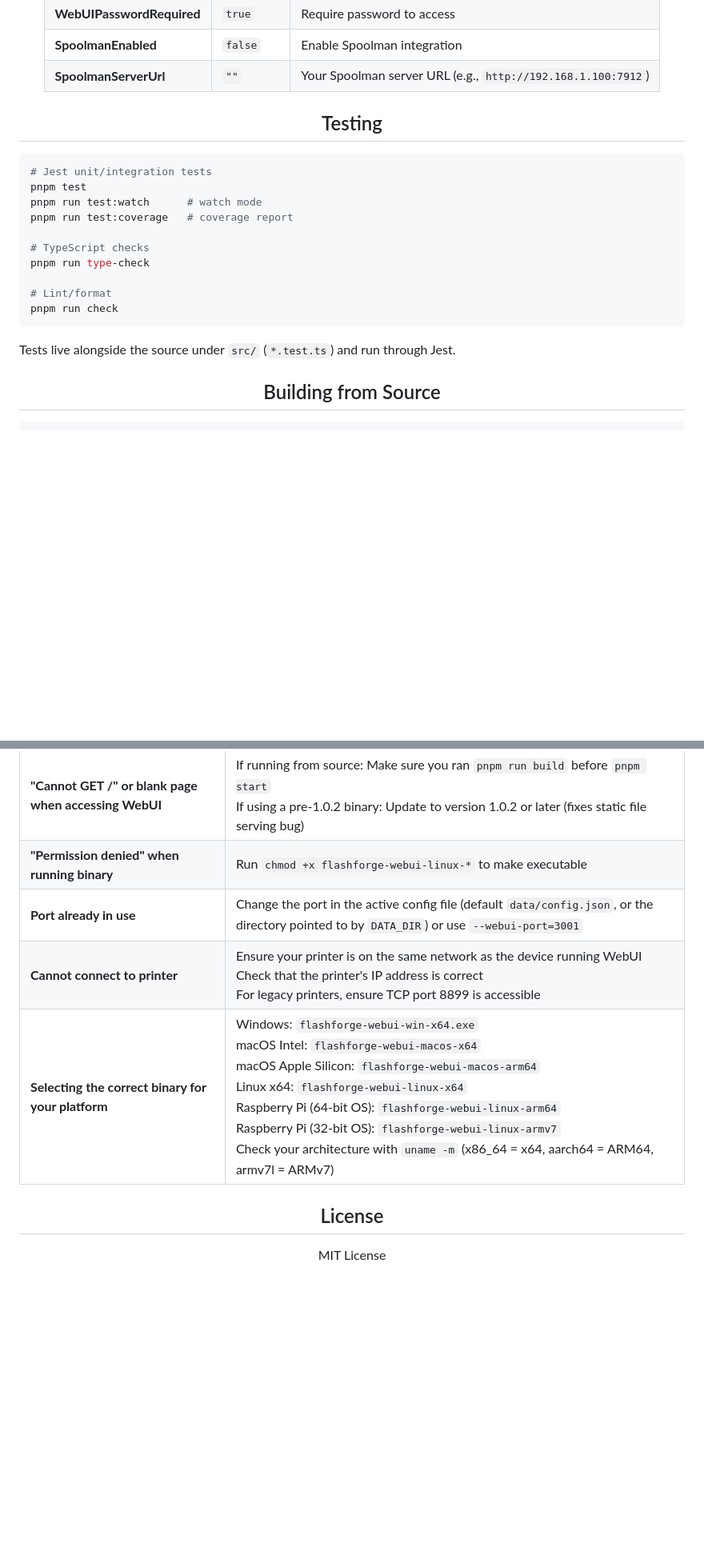
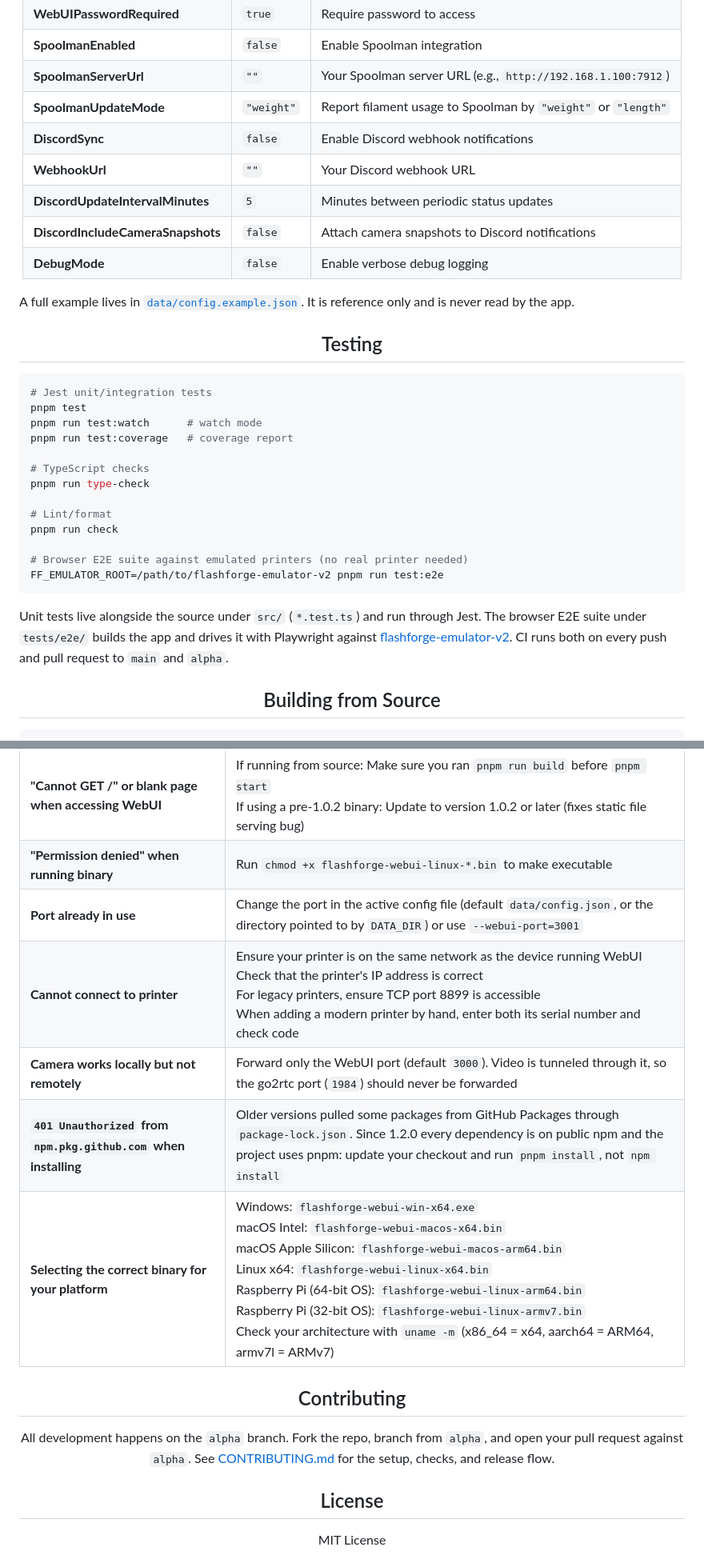
Before and after one commit to Parallel-7/FlashForgeWebUI, a Markdown page: README.md, 2 parts joined by grey strips. Shown at 80% size. Rendered like a GitHub page; blank space fills up the shorter version.

````diff
--- a/README.md
+++ b/README.md
@@ -197,8 +203,16 @@ pnpm start
 | **WebUIPasswordRequired** | `true` | Require password to access |
 | **SpoolmanEnabled** | `false` | Enable Spoolman integration |
 | **SpoolmanServerUrl** | `""` | Your Spoolman server URL (e.g., `http://192.168.1.100:7912`) |
+| **SpoolmanUpdateMode** | `"weight"` | Report filament usage to Spoolman by `"weight"` or `"length"` |
+| **DiscordSync** | `false` | Enable Discord webhook notifications |
+| **WebhookUrl** | `""` | Your Discord webhook URL |
+| **DiscordUpdateIntervalMinutes** | `5` | Minutes between periodic status updates |
+| **DiscordIncludeCameraSnapshots** | `false` | Attach camera snapshots to Discord notifications |
+| **DebugMode** | `false` | Enable verbose debug logging |
 
 </div>
+
+A full example lives in [`data/config.example.json`](data/config.example.json). It is reference only and is never read by the app.
 
 <div align="center">
   <h2>Testing</h2>
@@ -215,9 +229,12 @@ pnpm run type-check
 
 # Lint/format
 pnpm run check
+
+# Browser E2E suite against emulated printers (no real printer needed)
+FF_EMULATOR_ROOT=/path/to/flashforge-emulator-v2 pnpm run test:e2e
 ```
 
-Tests live alongside the source under `src/` (`*.test.ts`) and run through Jest.
+Unit tests live alongside the source under `src/` (`*.test.ts`) and run through Jest. The browser E2E suite under `tests/e2e/` builds the app and drives it with Playwright against [flashforge-emulator-v2](https://github.com/GhostTypes/flashforge-emulator-v2). CI runs both on every push and pull request to `main` and `alpha`.
 
 <div align="center">
   <h2>Building from Source</h2>
@@ -242,10 +259,22 @@ pnpm run build:mac-arm      # macOS ARM (Apple Silicon)
 | Issue | Solution |
 | --- | --- |
 | **"Cannot GET /" or blank page when accessing WebUI** | If running from source: Make sure you ran `pnpm run build` before `pnpm start`<br>If using a pre-1.0.2 binary: Update to version 1.0.2 or later (fixes static file serving bug) |
-| **"Permission denied" when running binary** | Run `chmod +x flashforge-webui-linux-*` to make executable |
+| **"Permission denied" when running binary** | Run `chmod +x flashforge-webui-linux-*.bin` to make executable |
 | **Port already in use** | Change the port in the active config file (default `data/config.json`, or the directory pointed to by `DATA_DIR`) or use `--webui-port=3001` |
-| **Cannot connect to printer** | Ensure your printer is on the same network as the device running WebUI<br>Check that the printer's IP address is correct<br>For legacy printers, ensure TCP port 8899 is accessible |
-| **Selecting the correct binary for your platform** | Windows: `flashforge-webui-win-x64.exe`<br>macOS Intel: `flashforge-webui-macos-x64`<br>macOS Apple Silicon: `flashforge-webui-macos-arm64`<br>Linux x64: `flashforge-webui-linux-x64`<br>Raspberry Pi (64-bit OS): `flashforge-webui-linux-arm64`<br>Raspberry Pi (32-bit OS): `flashforge-webui-linux-armv7`<br>Check your architecture with `uname -m` (x86_64 = x64, aarch64 = ARM64, armv7l = ARMv7) |
+| **Cannot connect to printer** | Ensure your printer is on the same network as the device running WebUI<br>Check that the printer's IP address is correct<br>For legacy printers, ensure TCP port 8899 is accessible<br>When adding a modern printer by hand, enter both its serial number and check code |
+| **Camera works locally but not remotely** | Forward only the WebUI port (default `3000`). Video is tunneled through it, so the go2rtc port (`1984`) should never be forwarded |
+| **`401 Unauthorized` from `npm.pkg.github.com` when installing** | Older versions pulled some packages from GitHub Packages through `package-lock.json`. Since 1.2.0 every dependency is on public npm and the project uses pnpm: update your checkout and run `pnpm install`, not `npm install` |
+| **Selecting the correct binary for your platform** | Windows: `flashforge-webui-win-x64.exe`<br>macOS Intel: `flashforge-webui-macos-x64.bin`<br>macOS Apple Silicon: `flashforge-webui-macos-arm64.bin`<br>Linux x64: `flashforge-webui-linux-x64.bin`<br>Raspberry Pi (64-bit OS): `flashforge-webui-linux-arm64.bin`<br>Raspberry Pi (32-bit OS): `flashforge-webui-linux-armv7.bin`<br>Check your architecture with `uname -m` (x86_64 = x64, aarch64 = ARM64, armv7l = ARMv7) |
+
+</div>
+
+<div align="center">
+  <h2>Contributing</h2>
+</div>
+
+<div align="center">
+
+All development happens on the `alpha` branch. Fork the repo, branch from `alpha`, and open your pull request against `alpha`. See [CONTRIBUTING.md](CONTRIBUTING.md) for the setup, checks, and release flow.
 
 </div>
 
````
Also changed, not shown: other parts of README.md (+23 -16 lines), CLAUDE.md (+2 -2 lines), CONTRIBUTING.md (added, +154 -0 lines).
